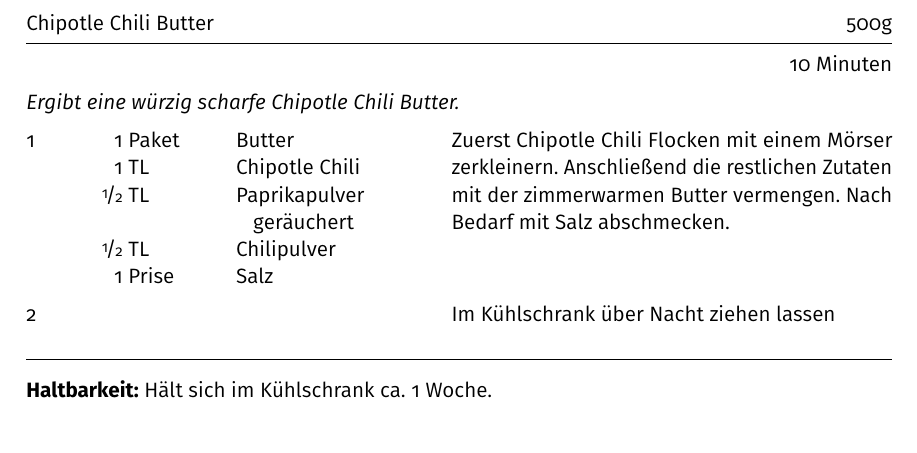
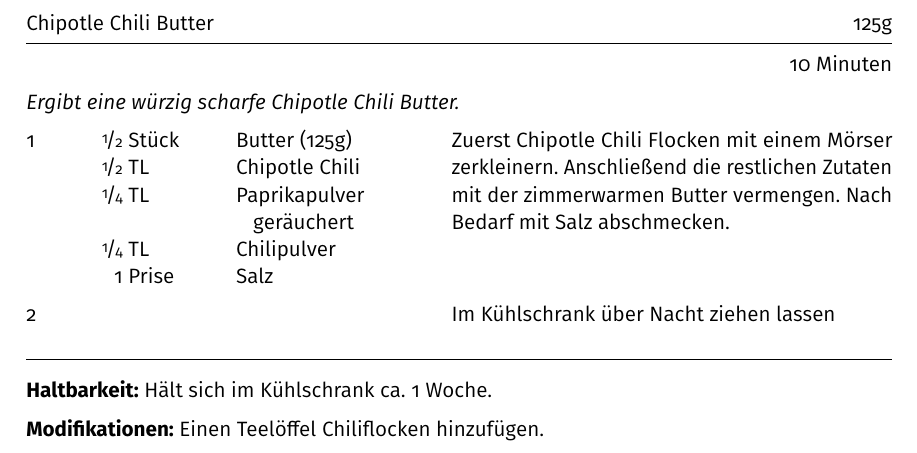
Before and after one commit to m-voit/recipes, a LaTeX document (recipe_chipotle_chili_butter/recipe_chipotle_chili_butter.tex): part of the page, cut so that both start at the same text. Compiled offline with pdfLaTeX.

Commit message:
improved chipotle chili butter recipe, changed recipe quantity from 250g to 125g

```diff
--- a/recipe_chipotle_chili_butter/recipe_chipotle_chili_butter.tex
+++ b/recipe_chipotle_chili_butter/recipe_chipotle_chili_butter.tex
@@ -21,15 +21,15 @@
 \pagenumbering{gobble}
 
 \begin{document}
-\begin{recipe}{Chipotle Chili Butter} {500g} {10 Minuten}
+\begin{recipe}{Chipotle Chili Butter} {125g} {10 Minuten}
 
 \freeform
 \textit{Ergibt eine würzig scharfe Chipotle Chili Butter.}
 
-\ingredient[1]{Paket}{Butter}
-\ingredient[1]{TL}{Chipotle Chili}
-\ingredient[\fr12]{TL}{Paprikapulver geräuchert}
-\ingredient[\fr12]{TL}{Chilipulver}
+\ingredient[\fr12]{Stück}{Butter (125g)}
+\ingredient[\fr12]{TL}{Chipotle Chili}
+\ingredient[\fr14]{TL}{Paprikapulver geräuchert}
+\ingredient[\fr14]{TL}{Chilipulver}
 \ingredient[1]{Prise}{Salz}
 
 Zuerst Chipotle Chili Flocken mit einem Mörser zerkleinern.
@@ -46,5 +46,9 @@ Im Kühlschrank über Nacht ziehen lassen
 \textbf{Haltbarkeit:}
 Hält sich im Kühlschrank ca. 1 Woche.
 
+\freeform
+\textbf{Modifikationen:}
+Einen Teelöffel Chiliflocken hinzufügen.
+
 \end{recipe}
 \end{document}
```
Also changed, not shown: recipe_chipotle_chili_butter/recipe_chipotle_chili_butter.pdf.
